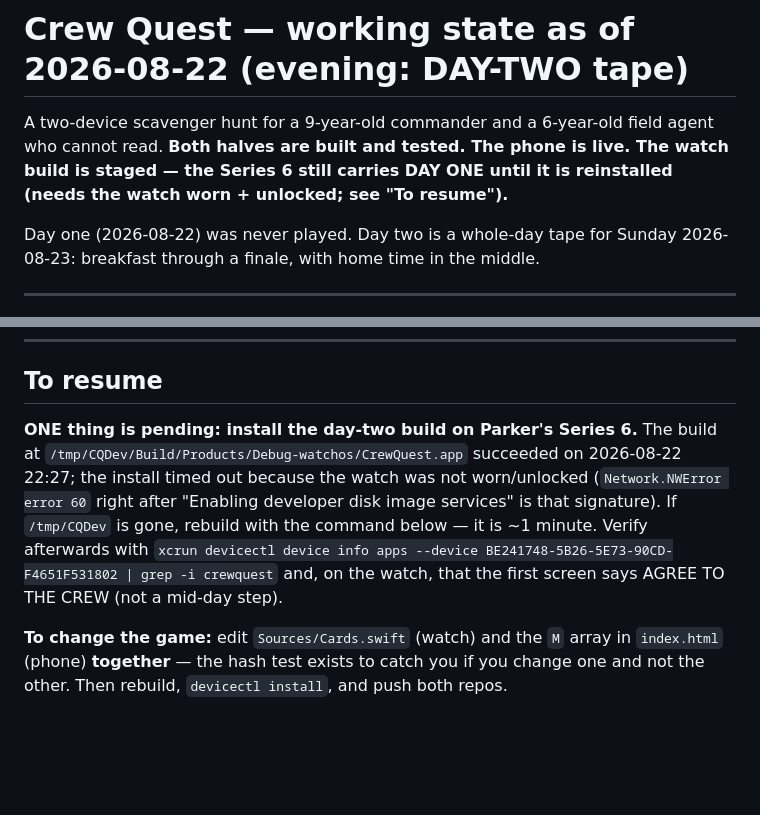
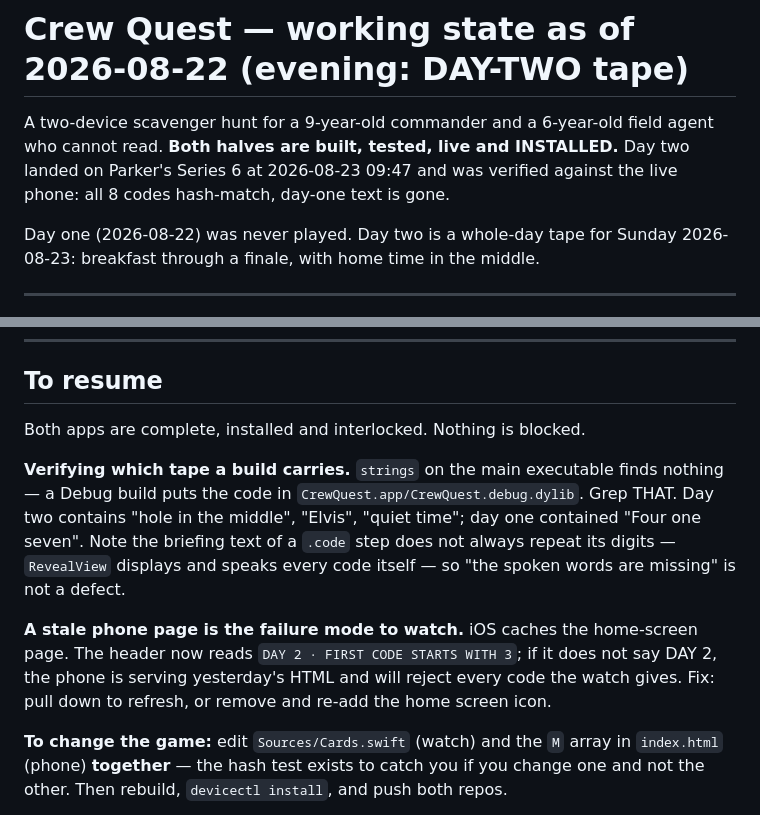
Before and after one commit to zev330-lab/crew-quest, a Markdown page: HANDOFF.md, 2 parts joined by grey strips. Drawn GitHub-style; blank space fills up the shorter version.

Commit message:
docs: day two installed and verified; record the debug-dylib and stale-cache traps
Co-Authored-By: Claude Fable 5 <noreply@anthropic.com>
Claude-Session: https://claude.ai/code/session_019AifMsYfBv3QkcJc26Fs2v

```diff
--- a/HANDOFF.md
+++ b/HANDOFF.md
@@ -1,9 +1,9 @@
 # Crew Quest — working state as of 2026-08-22 (evening: DAY-TWO tape)
 
 A two-device scavenger hunt for a 9-year-old commander and a 6-year-old field
-agent who cannot read. **Both halves are built and tested. The phone is live.
-The watch build is staged — the Series 6 still carries DAY ONE until it is
-reinstalled (needs the watch worn + unlocked; see "To resume").**
+agent who cannot read. **Both halves are built, tested, live and INSTALLED.**
+Day two landed on Parker's Series 6 at 2026-08-23 09:47 and was verified
+against the live phone: all 8 codes hash-match, day-one text is gone.
 
 Day one (2026-08-22) was never played. Day two is a whole-day tape for
 Sunday 2026-08-23: breakfast through a finale, with home time in the middle.
@@ -146,14 +146,19 @@ Team DU52C58N97 · bundle com.zevgt.crewquest
 
 ## To resume
 
-**ONE thing is pending: install the day-two build on Parker's Series 6.** The
-build at `/tmp/CQDev/Build/Products/Debug-watchos/CrewQuest.app` succeeded on
-2026-08-22 22:27; the install timed out because the watch was not worn/unlocked
-(`Network.NWError error 60` right after "Enabling developer disk image
-services" is that signature). If `/tmp/CQDev` is gone, rebuild with the command
-below — it is ~1 minute. Verify afterwards with
-`xcrun devicectl device info apps --device BE241748-5B26-5E73-90CD-F4651F531802 | grep -i crewquest`
-and, on the watch, that the first screen says AGREE TO THE CREW (not a mid-day step).
+Both apps are complete, installed and interlocked. Nothing is blocked.
+
+**Verifying which tape a build carries.** `strings` on the main executable finds
+nothing — a Debug build puts the code in `CrewQuest.app/CrewQuest.debug.dylib`.
+Grep THAT. Day two contains "hole in the middle", "Elvis", "quiet time"; day one
+contained "Four one seven". Note the briefing text of a `.code` step does not
+always repeat its digits — `RevealView` displays and speaks every code itself —
+so "the spoken words are missing" is not a defect.
+
+**A stale phone page is the failure mode to watch.** iOS caches the home-screen
+page. The header now reads `DAY 2 · FIRST CODE STARTS WITH 3`; if it does not
+say DAY 2, the phone is serving yesterday's HTML and will reject every code the
+watch gives. Fix: pull down to refresh, or remove and re-add the home screen icon.
 
 **To change the game:** edit `Sources/Cards.swift` (watch) and the `M` array in
 `index.html` (phone) **together** — the hash test exists to catch you if you
```
